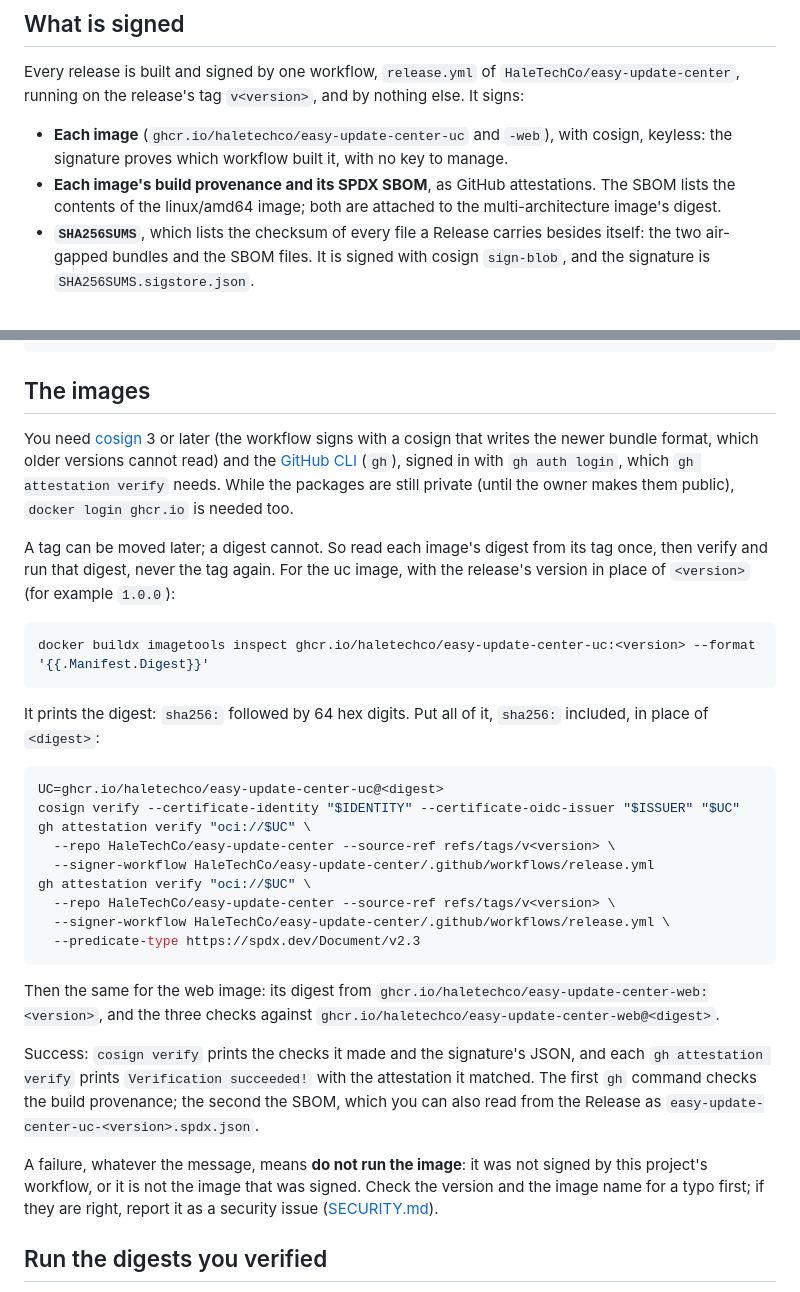
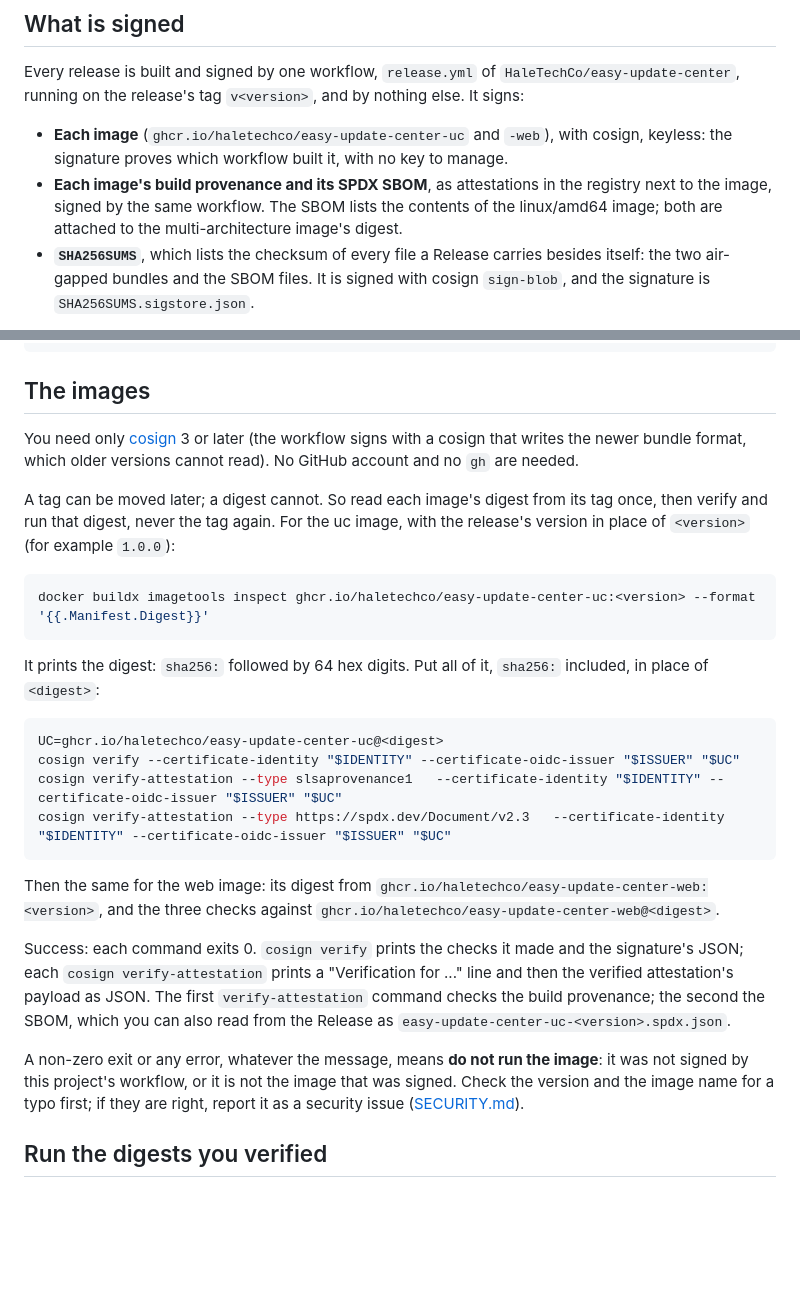
Before and after one commit to HaleTechCo/easy-update-center, a Markdown page: docs/how-to/verify-a-release.md, 2 parts joined by grey strips. Rendered like a GitHub page; blank space fills up the shorter version.

Commit message:
Verify releases with cosign alone
Operators had to install and sign in the GitHub CLI for
gh attestation verify. cosign verify-attestation reads the same
Sigstore bundles from the registry, so cosign 3 is the only tool a
check needs, and the private-package login note goes away.

The rehearsal checklist records that this is unproven until the first
release candidate, and the fallback (cosign attest) if it fails.

Co-Authored-By: Claude Sonnet 5.5 <noreply@anthropic.com>

````diff
--- a/docs/how-to/verify-a-release.md
+++ b/docs/how-to/verify-a-release.md
@@ -11,8 +11,9 @@ signs:
 
 - **Each image** (`ghcr.io/haletechco/easy-update-center-uc` and `-web`), with cosign, keyless: the
   signature proves which workflow built it, with no key to manage.
-- **Each image's build provenance and its SPDX SBOM**, as GitHub attestations. The SBOM lists the
-  contents of the linux/amd64 image; both are attached to the multi-architecture image's digest.
+- **Each image's build provenance and its SPDX SBOM**, as attestations in the registry next to the
+  image, signed by the same workflow. The SBOM lists the contents of the linux/amd64 image; both are
+  attached to the multi-architecture image's digest.
 - **`SHA256SUMS`**, which lists the checksum of every file a Release carries besides itself: the two
   air-gapped bundles and the SBOM files. It is signed with cosign `sign-blob`, and the signature is
   `SHA256SUMS.sigstore.json`.
@@ -30,11 +31,9 @@ ISSUER=https://token.actions.githubusercontent.com
 
 ## The images
 
-You need [cosign](https://docs.sigstore.dev/cosign/system_config/installation/) 3 or later (the
-workflow signs with a cosign that writes the newer bundle format, which older versions cannot read)
-and the [GitHub CLI](https://cli.github.com/) (`gh`), signed in with `gh auth login`, which
-`gh attestation verify` needs. While the packages are still private (until the owner makes them
-public), `docker login ghcr.io` is needed too.
+You need only [cosign](https://docs.sigstore.dev/cosign/system_config/installation/) 3 or later (the
+workflow signs with a cosign that writes the newer bundle format, which older versions cannot read).
+No GitHub account and no `gh` are needed.
 
 A tag can be moved later; a digest cannot. So read each image's digest from its tag once, then
 verify and run that digest, never the tag again. For the uc image, with the release's version in
@@ -50,24 +49,20 @@ place of `<digest>`:
 ```bash
 UC=ghcr.io/haletechco/easy-update-center-uc@<digest>
 cosign verify --certificate-identity "$IDENTITY" --certificate-oidc-issuer "$ISSUER" "$UC"
-gh attestation verify "oci://$UC" \
-  --repo HaleTechCo/easy-update-center --source-ref refs/tags/v<version> \
-  --signer-workflow HaleTechCo/easy-update-center/.github/workflows/release.yml
-gh attestation verify "oci://$UC" \
-  --repo HaleTechCo/easy-update-center --source-ref refs/tags/v<version> \
-  --signer-workflow HaleTechCo/easy-update-center/.github/workflows/release.yml \
-  --predicate-type https://spdx.dev/Document/v2.3
+cosign verify-attestation --type slsaprovenance1   --certificate-identity "$IDENTITY" --certificate-oidc-issuer "$ISSUER" "$UC"
+cosign verify-attestation --type https://spdx.dev/Document/v2.3   --certificate-identity "$IDENTITY" --certificate-oidc-issuer "$ISSUER" "$UC"
 ```
 
 Then the same for the web image: its digest from `ghcr.io/haletechco/easy-update-center-web:<version>`,
 and the three checks against `ghcr.io/haletechco/easy-update-center-web@<digest>`.
 
-Success: `cosign verify` prints the checks it made and the signature's JSON, and each
-`gh attestation verify` prints `Verification succeeded!` with the attestation it matched. The first
-`gh` command checks the build provenance; the second the SBOM, which you can also read from the
-Release as `easy-update-center-uc-<version>.spdx.json`.
+Success: each command exits 0. `cosign verify` prints the checks it made and the signature's JSON;
+each `cosign verify-attestation` prints a "Verification for ..." line and then the verified
+attestation's payload as JSON. The first `verify-attestation` command checks the build provenance;
+the second the SBOM, which you can also read from the Release as
+`easy-update-center-uc-<version>.spdx.json`.
 
-A failure, whatever the message, means **do not run the image**: it was not signed by this
+A non-zero exit or any error, whatever the message, means **do not run the image**: it was not signed by this
 project's workflow, or it is not the image that was signed. Check the version and the image name for
 a typo first; if they are right, report it as a security issue ([SECURITY.md](../../SECURITY.md)).
 
````
Also changed, not shown: docs/development/releasing.md (+6 -1 lines).
